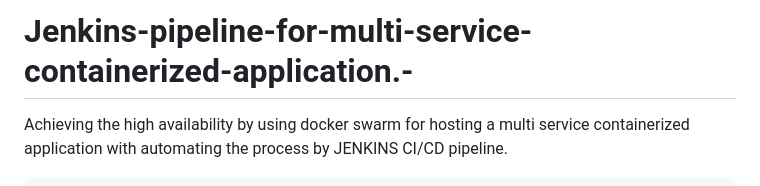
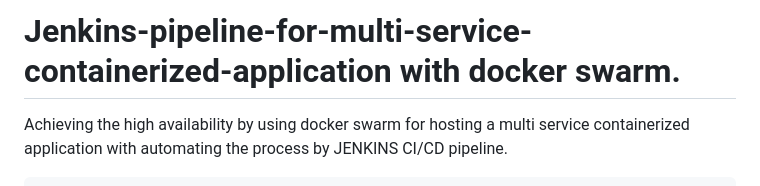
Before and after one commit to AreParameswarudu/Jenkins-pipeline-for-multi-service-containerized-application., a Markdown page: README.md, the part around the change. Rendered like a GitHub page.

````diff
--- a/README.md
+++ b/README.md
@@ -1,4 +1,4 @@
-# Jenkins-pipeline-for-multi-service-containerized-application.-
+# Jenkins-pipeline-for-multi-service-containerized-application with docker swarm.
 Achieving the high availability by using docker swarm for hosting a multi service containerized application with automating the process by JENKINS CI/CD pipeline.
 
 ```
````
